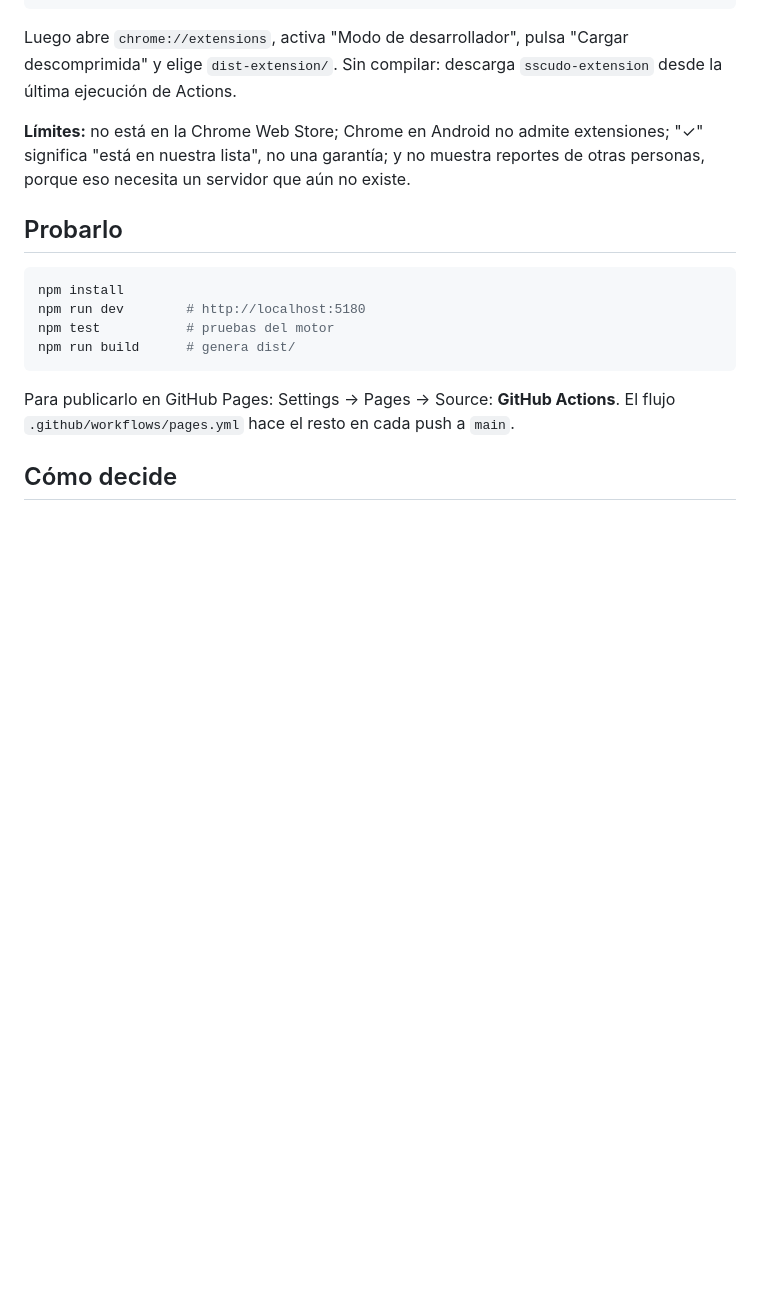
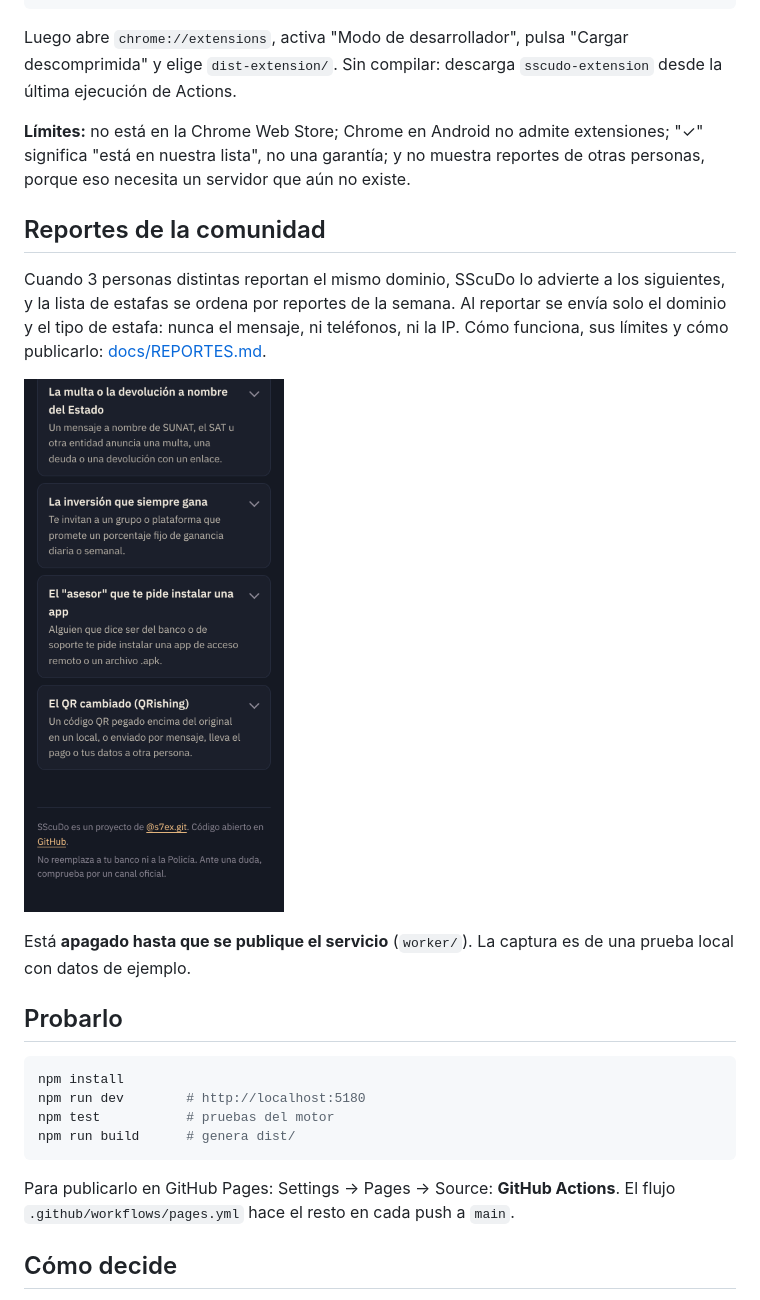
Before and after one commit to s7ex-j/SScuDo, a Markdown page: README.md, the part around one of its changes. GitHub-like rendering; pictures changed too: docs/capturas/reportes-catalogo.png (added); blank space fills up the shorter version.

````diff
--- a/README.md
+++ b/README.md
@@ -45,6 +45,16 @@ Luego abre `chrome://extensions`, activa "Modo de desarrollador", pulsa "Cargar
 
 **Límites:** no está en la Chrome Web Store; Chrome en Android no admite extensiones; "✓" significa "está en nuestra lista", no una garantía; y no muestra reportes de otras personas, porque eso necesita un servidor que aún no existe.
 
+## Reportes de la comunidad
+
+Cuando 3 personas distintas reportan el mismo dominio, SScuDo lo advierte a los siguientes, y la lista de estafas se ordena por reportes de la semana. Al reportar se envía solo el dominio y el tipo de estafa: nunca el mensaje, ni teléfonos, ni la IP. Cómo funciona, sus límites y cómo publicarlo: [docs/REPORTES.md](docs/REPORTES.md).
+
+<p>
+  <img src="docs/capturas/reportes-catalogo.png" width="260" alt="Lista de estafas ordenada por reportes de la semana">
+</p>
+
+Está **apagado hasta que se publique el servicio** (`worker/`). La captura es de una prueba local con datos de ejemplo.
+
 ## Probarlo
 
 ```bash
````
Also changed, not shown: other parts of README.md (+3 -1 lines), docs/REPORTES.md (added, +61 -0 lines), docs/capturas/reportes-enviado.png (added), 15 other files.
